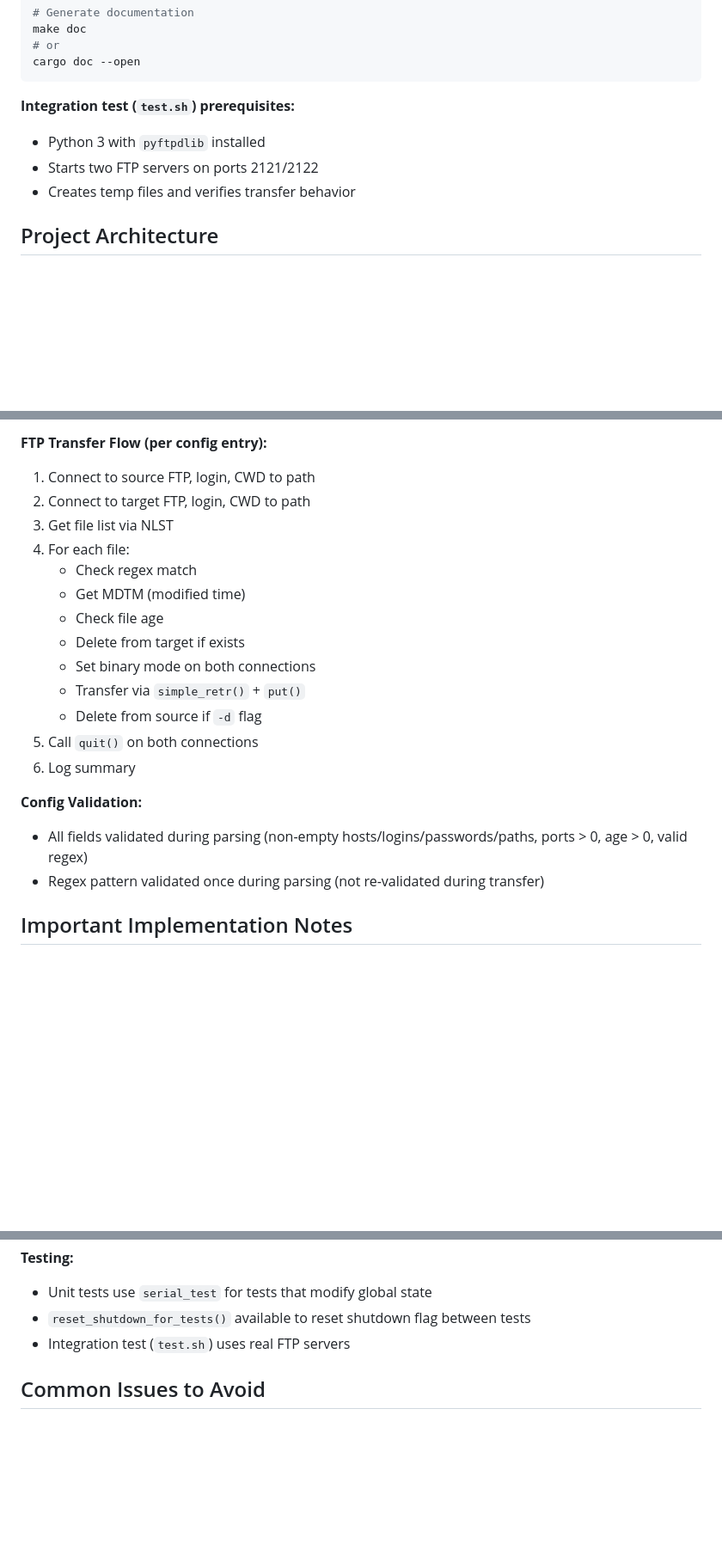
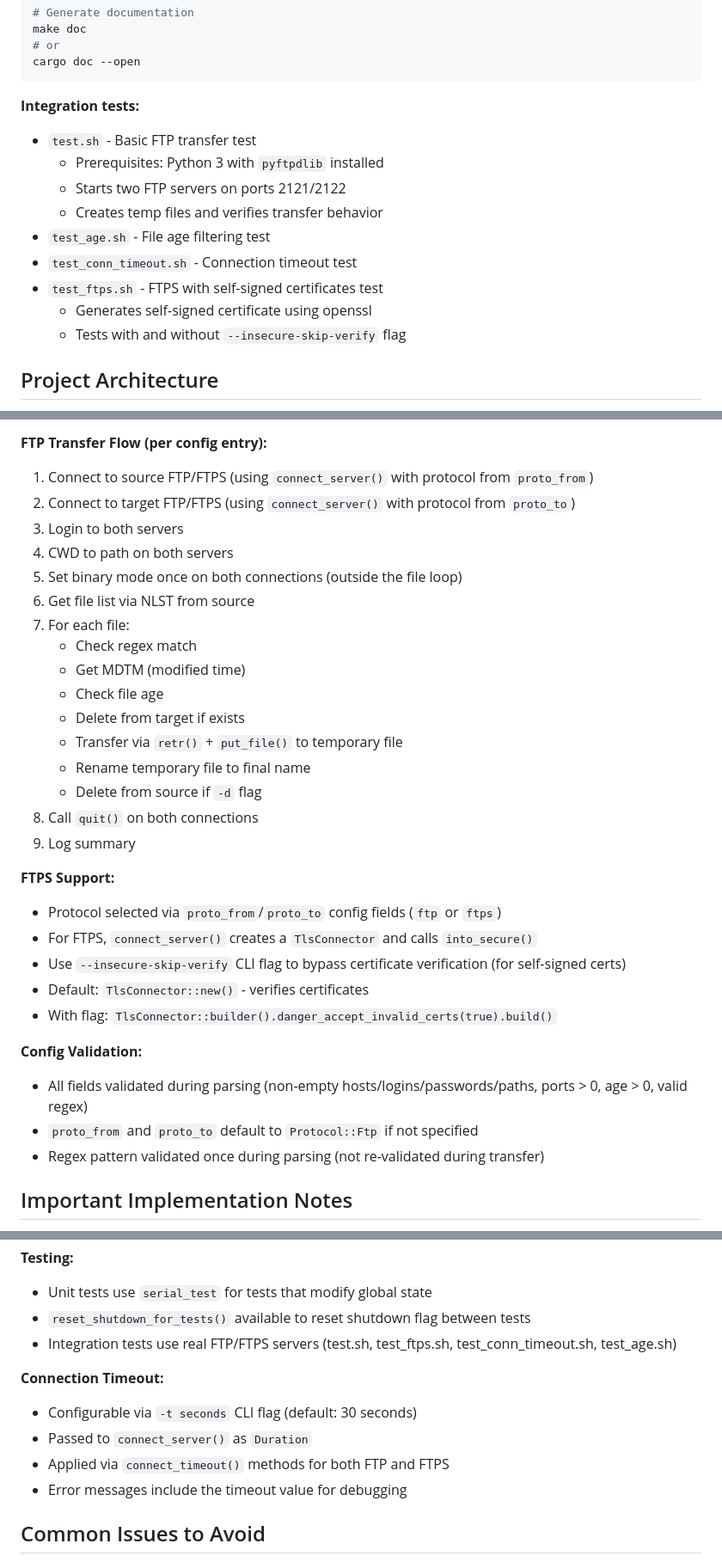
Before and after one commit to burbilog/iftpfm2, a Markdown page: CLAUDE.md, 3 parts joined by grey strips. Shown at 86% size. GitHub-like rendering; blank space fills up the shorter version.

Commit message:
Docs: update README.md and CLAUDE.md for v2.2.0
- Add CLI flags: -t (connection timeout), --insecure-skip-verify
- Add config fields: proto_from, proto_to for FTP/FTPS selection
- Add FTPS example with self-signed certificates
- Update integration tests documentation
- Add FTPS Support and Connection Timeout sections to CLAUDE.md

Co-Authored-By: Claude (glm-4.7) <noreply@anthropic.com>

````diff
--- a/CLAUDE.md
+++ b/CLAUDE.md
@@ -39,10 +39,16 @@ make doc
 cargo doc --open
 ```
 
-**Integration test (`test.sh`) prerequisites:**
-- Python 3 with `pyftpdlib` installed
-- Starts two FTP servers on ports 2121/2122
-- Creates temp files and verifies transfer behavior
+**Integration tests:**
+- `test.sh` - Basic FTP transfer test
+  - Prerequisites: Python 3 with `pyftpdlib` installed
+  - Starts two FTP servers on ports 2121/2122
+  - Creates temp files and verifies transfer behavior
+- `test_age.sh` - File age filtering test
+- `test_conn_timeout.sh` - Connection timeout test
+- `test_ftps.sh` - FTPS with self-signed certificates test
+  - Generates self-signed certificate using openssl
+  - Tests with and without `--insecure-skip-verify` flag
 
 ## Project Architecture
 
@@ -87,22 +93,33 @@ cargo doc --open
 - In non-test code, logging failures never panic (uses `let _ =`)
 
 **FTP Transfer Flow (per config entry):**
-1. Connect to source FTP, login, CWD to path
-2. Connect to target FTP, login, CWD to path
-3. Get file list via NLST
-4. For each file:
+1. Connect to source FTP/FTPS (using `connect_server()` with protocol from `proto_from`)
+2. Connect to target FTP/FTPS (using `connect_server()` with protocol from `proto_to`)
+3. Login to both servers
+4. CWD to path on both servers
+5. Set binary mode once on both connections (outside the file loop)
+6. Get file list via NLST from source
+7. For each file:
    - Check regex match
    - Get MDTM (modified time)
    - Check file age
    - Delete from target if exists
-   - Set binary mode on both connections
-   - Transfer via `simple_retr()` + `put()`
+   - Transfer via `retr()` + `put_file()` to temporary file
+   - Rename temporary file to final name
    - Delete from source if `-d` flag
-5. Call `quit()` on both connections
-6. Log summary
+8. Call `quit()` on both connections
+9. Log summary
+
+**FTPS Support:**
+- Protocol selected via `proto_from`/`proto_to` config fields (`ftp` or `ftps`)
+- For FTPS, `connect_server()` creates a `TlsConnector` and calls `into_secure()`
+- Use `--insecure-skip-verify` CLI flag to bypass certificate verification (for self-signed certs)
+- Default: `TlsConnector::new()` - verifies certificates
+- With flag: `TlsConnector::builder().danger_accept_invalid_certs(true).build()`
 
 **Config Validation:**
 - All fields validated during parsing (non-empty hosts/logins/passwords/paths, ports > 0, age > 0, valid regex)
+- `proto_from` and `proto_to` default to `Protocol::Ftp` if not specified
 - Regex pattern validated once during parsing (not re-validated during transfer)
 
 ## Important Implementation Notes
@@ -130,7 +147,13 @@ cargo doc --open
 **Testing:**
 - Unit tests use `serial_test` for tests that modify global state
 - `reset_shutdown_for_tests()` available to reset shutdown flag between tests
-- Integration test (`test.sh`) uses real FTP servers
+- Integration tests use real FTP/FTPS servers (test.sh, test_ftps.sh, test_conn_timeout.sh, test_age.sh)
+
+**Connection Timeout:**
+- Configurable via `-t seconds` CLI flag (default: 30 seconds)
+- Passed to `connect_server()` as `Duration`
+- Applied via `connect_timeout()` methods for both FTP and FTPS
+- Error messages include the timeout value for debugging
 
 ## Common Issues to Avoid
 
````
Also changed, not shown: README.md (+16 -0 lines).
